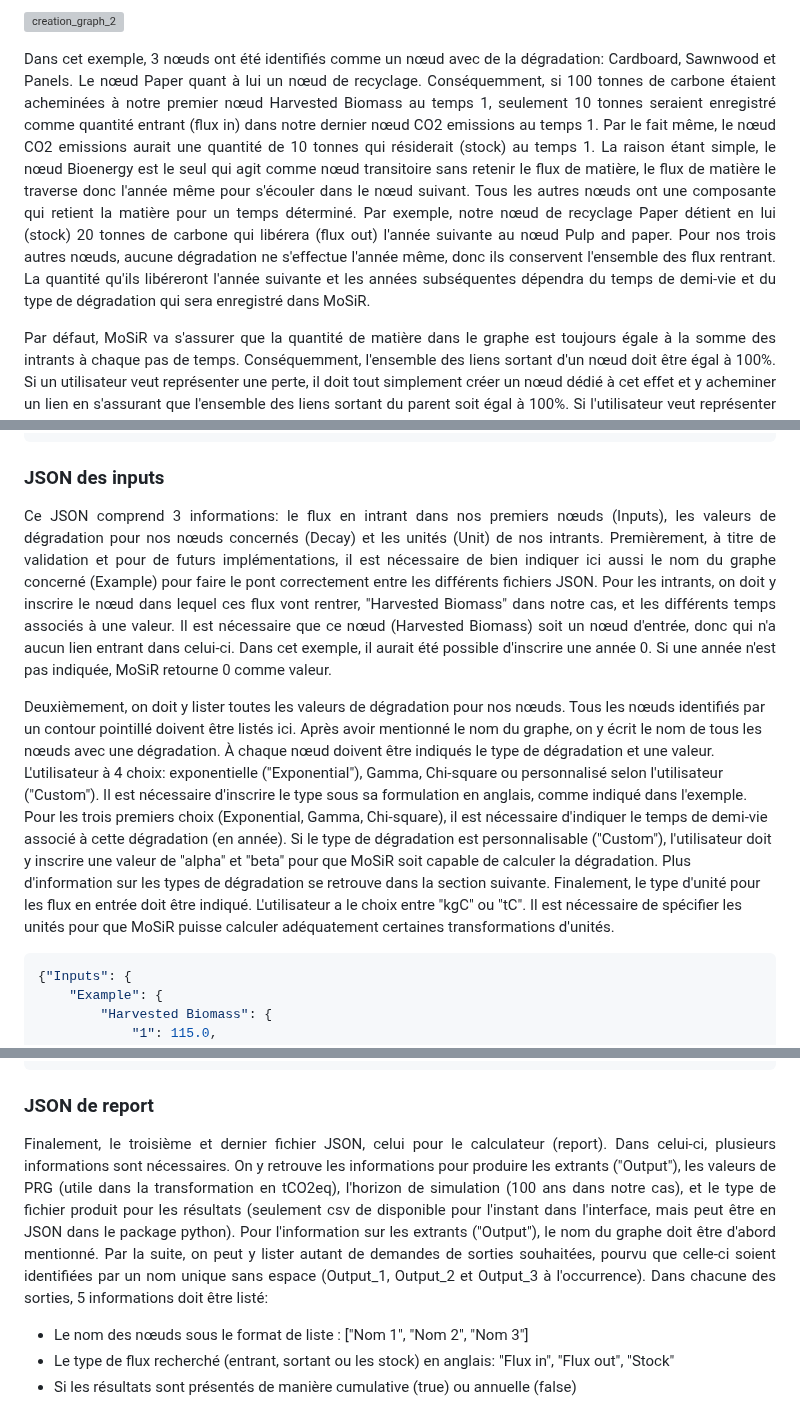
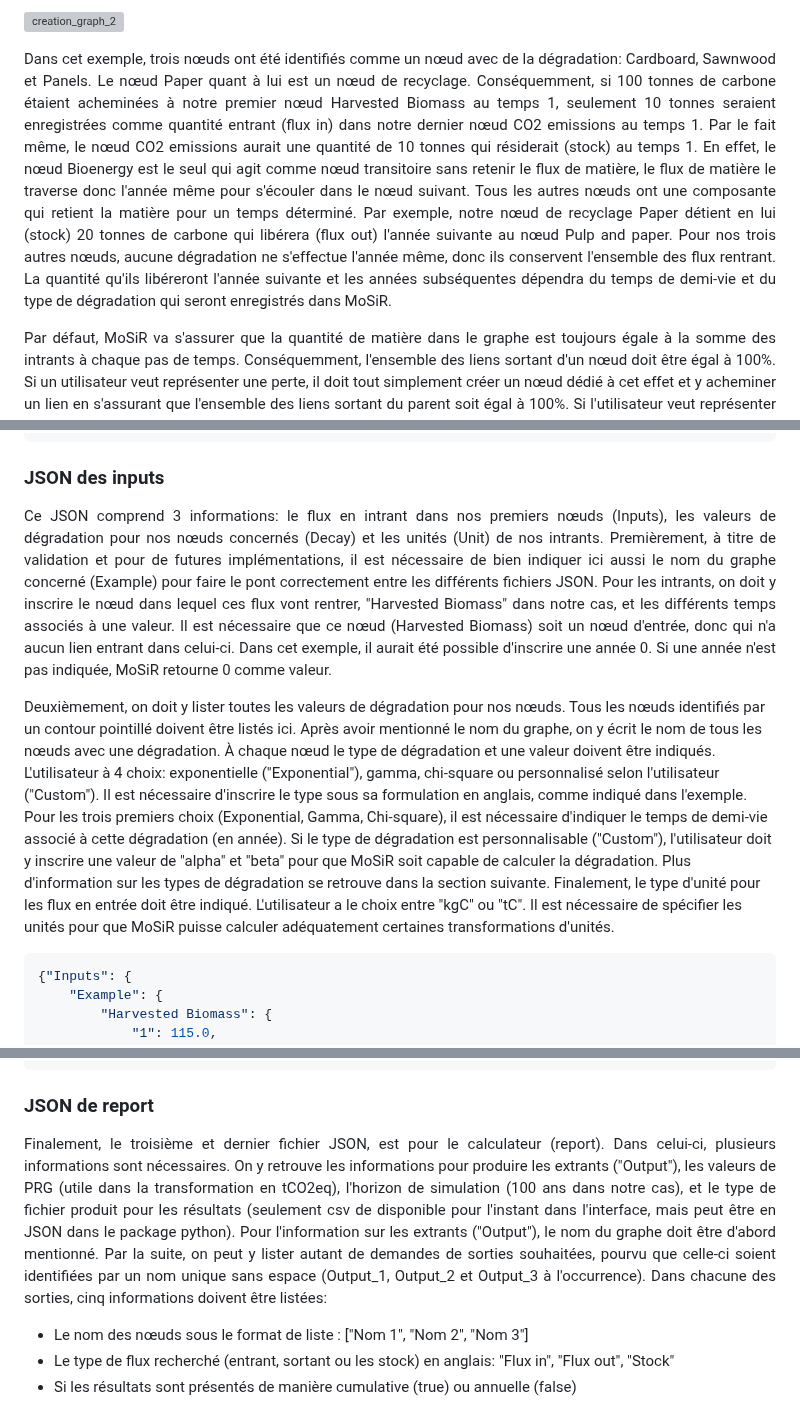
Before and after one commit to Bureau-du-Forestier-en-chef/MoSiR, a Markdown page: README.md, 3 parts joined by grey strips. Drawn GitHub-style; folded sections open; grey boxes are pictures that could not be loaded.

````diff
--- a/README.md
+++ b/README.md
@@ -209,7 +209,7 @@ Avec les nœuds par défaut, la matière s'écoule à l'intérieur du graphe la
 ![creation_graph_2](https://github.com/Landry-G/MoSiR_images/blob/main/creation_graph_2.gif)
 
 <p align = "justify">
-Dans cet exemple, 3 nœuds ont été identifiés comme un nœud avec de la dégradation: Cardboard, Sawnwood et Panels. Le nœud Paper quant à lui un nœud de recyclage. Conséquemment, si 100 tonnes de carbone étaient acheminées à notre premier nœud Harvested Biomass au temps 1, seulement 10 tonnes seraient enregistré comme quantité entrant (flux in) dans notre dernier nœud CO2 emissions au temps 1. Par le fait même, le nœud CO2 emissions aurait une quantité de 10 tonnes qui résiderait (stock) au temps 1. La raison étant simple, le nœud Bioenergy est le seul qui agit comme nœud transitoire sans retenir le flux de matière, le flux de matière le traverse donc l'année même pour s'écouler dans le nœud suivant. Tous les autres nœuds ont une composante qui retient la matière pour un temps déterminé. Par exemple, notre nœud de recyclage Paper détient en lui (stock) 20 tonnes de carbone qui libérera (flux out) l'année suivante au nœud Pulp and paper. Pour nos trois autres nœuds, aucune dégradation ne s'effectue l'année même, donc ils conservent l'ensemble des flux rentrant. La quantité qu'ils libéreront l'année suivante et les années subséquentes dépendra du temps de demi-vie et du type de dégradation qui sera enregistré dans MoSiR.
+Dans cet exemple, trois nœuds ont été identifiés comme un nœud avec de la dégradation: Cardboard, Sawnwood et Panels. Le nœud Paper quant à lui est un nœud de recyclage. Conséquemment, si 100 tonnes de carbone étaient acheminées à notre premier nœud Harvested Biomass au temps 1, seulement 10 tonnes seraient enregistrées comme quantité entrant (flux in) dans notre dernier nœud CO2 emissions au temps 1. Par le fait même, le nœud CO2 emissions aurait une quantité de 10 tonnes qui résiderait (stock) au temps 1. En effet, le nœud Bioenergy est le seul qui agit comme nœud transitoire sans retenir le flux de matière, le flux de matière le traverse donc l'année même pour s'écouler dans le nœud suivant. Tous les autres nœuds ont une composante qui retient la matière pour un temps déterminé. Par exemple, notre nœud de recyclage Paper détient en lui (stock) 20 tonnes de carbone qui libérera (flux out) l'année suivante au nœud Pulp and paper. Pour nos trois autres nœuds, aucune dégradation ne s'effectue l'année même, donc ils conservent l'ensemble des flux rentrant. La quantité qu'ils libéreront l'année suivante et les années subséquentes dépendra du temps de demi-vie et du type de dégradation qui seront enregistrés dans MoSiR.
 </p>
 
 <p align = "justify">
@@ -305,9 +305,9 @@ Le calculateur de MoSiR doit lire des fichiers JSON pour fonctionner. En utilisa
 ### JSON des inputs
 
 <p align = "justify">
-Ce JSON comprend 3 informations: le flux en intrant dans nos premiers nœuds (Inputs), les valeurs de dégradation pour nos nœuds concernés (Decay) et les unités (Unit) de nos intrants. Premièrement, à titre de validation et pour de futurs implémentations, il est nécessaire de bien indiquer ici aussi le nom du graphe concerné (Example) pour faire le pont correctement entre les différents fichiers JSON. Pour les intrants, on doit y inscrire le nœud dans lequel ces flux vont rentrer, "Harvested Biomass" dans notre cas, et les différents temps associés à une valeur. Il est nécessaire que ce nœud (Harvested Biomass) soit un nœud d'entrée, donc qui n'a aucun lien entrant dans celui-ci. Dans cet exemple, il aurait été possible d'inscrire une année 0. Si une année n'est pas indiquée, MoSiR retourne 0 comme valeur.
+Ce JSON comprend 3 informations: le flux en intrant dans nos premiers nœuds (Inputs), les valeurs de dégradation pour nos nœuds concernés (Decay) et les unités (Unit) de nos intrants. Premièrement, à titre de validation et pour de futures implémentations, il est nécessaire de bien indiquer ici aussi le nom du graphe concerné (Example) pour faire le pont correctement entre les différents fichiers JSON. Pour les intrants, on doit y inscrire le nœud dans lequel ces flux vont rentrer, "Harvested Biomass" dans notre cas, et les différents temps associés à une valeur. Il est nécessaire que ce nœud (Harvested Biomass) soit un nœud d'entrée, donc qui n'a aucun lien entrant dans celui-ci. Dans cet exemple, il aurait été possible d'inscrire une année 0. Si une année n'est pas indiquée, MoSiR retourne 0 comme valeur.
 
-Deuxièmement, on doit y lister toutes les valeurs de dégradation pour nos nœuds. Tous les nœuds identifiés par un contour pointillé doivent être listés ici. Après avoir mentionné le nom du graphe, on y écrit le nom de tous les nœuds avec une dégradation. À chaque nœud doivent être indiqués le type de dégradation et une valeur. L'utilisateur à 4 choix: exponentielle ("Exponential"), Gamma, Chi-square ou personnalisé selon l'utilisateur ("Custom"). Il est nécessaire d'inscrire le type sous sa formulation en anglais, comme indiqué dans l'exemple. Pour les trois premiers choix (Exponential, Gamma, Chi-square), il est nécessaire d'indiquer le temps de demi-vie associé à cette dégradation (en année). Si le type de dégradation est personnalisable ("Custom"), l'utilisateur doit y inscrire une valeur de "alpha" et "beta" pour que MoSiR soit capable de calculer la dégradation. Plus d'information sur les types de dégradation se retrouve dans la section suivante. Finalement, le type d'unité pour les flux en entrée doit être indiqué. L'utilisateur a le choix entre "kgC" ou "tC". Il est nécessaire de spécifier les unités pour que MoSiR puisse calculer adéquatement certaines transformations d'unités.
+Deuxièmement, on doit y lister toutes les valeurs de dégradation pour nos nœuds. Tous les nœuds identifiés par un contour pointillé doivent être listés ici. Après avoir mentionné le nom du graphe, on y écrit le nom de tous les nœuds avec une dégradation. À chaque nœud le type de dégradation et une valeur doivent être indiqués. L'utilisateur à 4 choix: exponentielle ("Exponential"), gamma, chi-square ou personnalisé selon l'utilisateur ("Custom"). Il est nécessaire d'inscrire le type sous sa formulation en anglais, comme indiqué dans l'exemple. Pour les trois premiers choix (Exponential, Gamma, Chi-square), il est nécessaire d'indiquer le temps de demi-vie associé à cette dégradation (en année). Si le type de dégradation est personnalisable ("Custom"), l'utilisateur doit y inscrire une valeur de "alpha" et "beta" pour que MoSiR soit capable de calculer la dégradation. Plus d'information sur les types de dégradation se retrouve dans la section suivante. Finalement, le type d'unité pour les flux en entrée doit être indiqué. L'utilisateur a le choix entre "kgC" ou "tC". Il est nécessaire de spécifier les unités pour que MoSiR puisse calculer adéquatement certaines transformations d'unités.
 </p>
 
 ```python
@@ -330,8 +330,8 @@ Deuxièmement, on doit y lister toutes les valeurs de dégradation pour nos nœu
 ```
 ### JSON de report
 <p align = "justify">
-Finalement, le troisième et dernier fichier JSON, celui pour le calculateur (report). Dans celui-ci, plusieurs informations sont nécessaires. On y retrouve les informations pour produire les extrants ("Output"), les valeurs de PRG (utile dans la transformation en tCO2eq), l'horizon de simulation (100 ans dans notre cas), et le type de fichier produit pour les résultats (seulement csv de disponible pour l'instant dans l'interface, mais peut être en JSON dans le package python).
-Pour l'information sur les extrants ("Output"), le nom du graphe doit être d'abord mentionné. Par la suite, on peut y lister autant de demandes de sorties souhaitées, pourvu que celle-ci soient identifiées par un nom unique sans espace (Output_1, Output_2 et Output_3 à l'occurrence). Dans chacune des sorties, 5 informations doit être listé:
+Finalement, le troisième et dernier fichier JSON, est pour le calculateur (report). Dans celui-ci, plusieurs informations sont nécessaires. On y retrouve les informations pour produire les extrants ("Output"), les valeurs de PRG (utile dans la transformation en tCO2eq), l'horizon de simulation (100 ans dans notre cas), et le type de fichier produit pour les résultats (seulement csv de disponible pour l'instant dans l'interface, mais peut être en JSON dans le package python).
+Pour l'information sur les extrants ("Output"), le nom du graphe doit être d'abord mentionné. Par la suite, on peut y lister autant de demandes de sorties souhaitées, pourvu que celle-ci soient identifiées par un nom unique sans espace (Output_1, Output_2 et Output_3 à l'occurrence). Dans chacune des sorties, cinq informations doivent être listées:
 </p>
 
 * Le nom des nœuds sous le format de liste : ["Nom 1", "Nom 2", "Nom 3"]
````
Also changed, not shown: other parts of README.md (+1 -1 lines).
